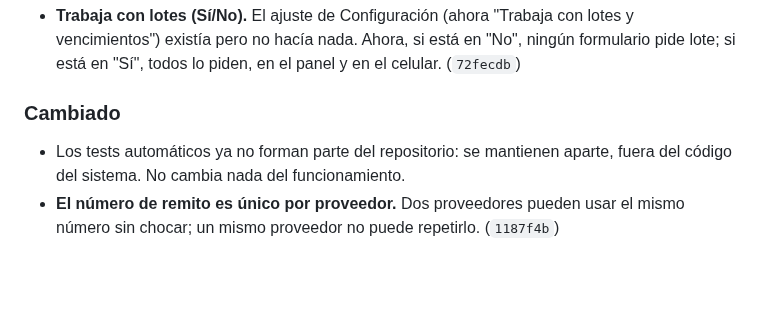
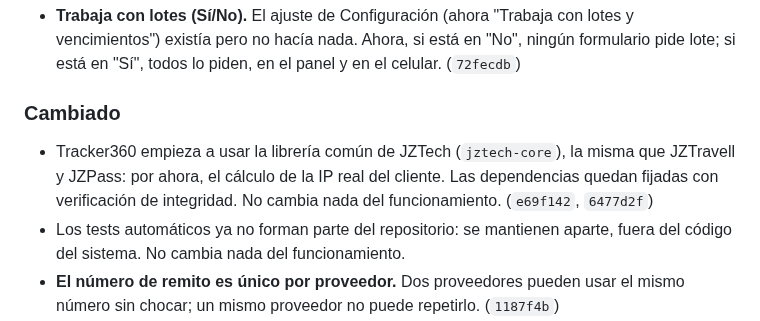
Before and after one commit to Jonnyonz/Tracker360, a Markdown page: CHANGELOG.md, the part around the change. Rendered like a GitHub page; blank space fills up the shorter version.

Commit message:
CHANGELOG: comienzo de la migracion a jztech-core
Signed-off-by: Jonnyonz <jonaiker.jimenez.g@gmail.com>

```diff
--- a/CHANGELOG.md
+++ b/CHANGELOG.md
@@ -50,6 +50,9 @@ Cambios de Tracker360, del más nuevo al más viejo. Cada entrada corresponde a
   si está en "Sí", todos lo piden, en el panel y en el celular. (`72fecdb`)
 
 ### Cambiado
+- Tracker360 empieza a usar la librería común de JZTech (`jztech-core`), la misma que JZTravell y
+  JZPass: por ahora, el cálculo de la IP real del cliente. Las dependencias quedan fijadas con
+  verificación de integridad. No cambia nada del funcionamiento. (`e69f142`, `6477d2f`)
 - Los tests automáticos ya no forman parte del repositorio: se mantienen aparte, fuera del
   código del sistema. No cambia nada del funcionamiento.
 - **El número de remito es único por proveedor.** Dos proveedores pueden usar el mismo número
```
